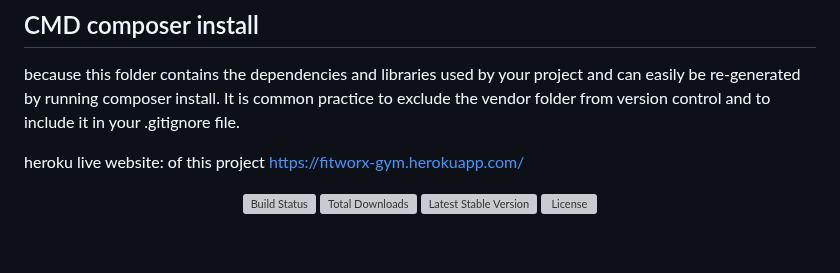
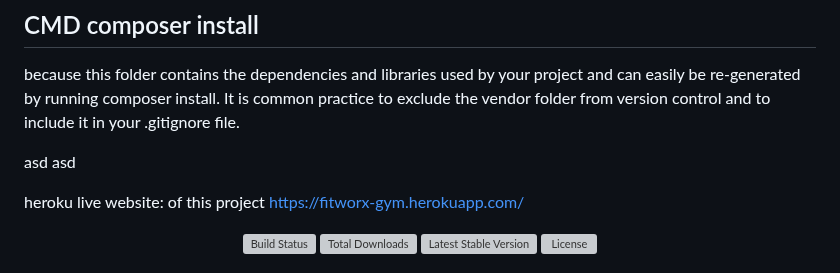
Before and after one commit to AdrianVyne/FitworkxGym, a Markdown page: README.md, the part around the change. Rendered like a GitHub page; blank space fills up the shorter version; grey boxes are pictures that could not be loaded.

```diff
--- a/README.md
+++ b/README.md
@@ -5,6 +5,9 @@
 ## CMD composer install
 
 because this folder contains the dependencies and libraries used by your project and can easily be re-generated by running composer install. It is common practice to exclude the vendor folder from version control and to include it in your .gitignore file.
+
+asd
+asd
 
 heroku live website: of this project https://fitworx-gym.herokuapp.com/
 <p align="center">
```
